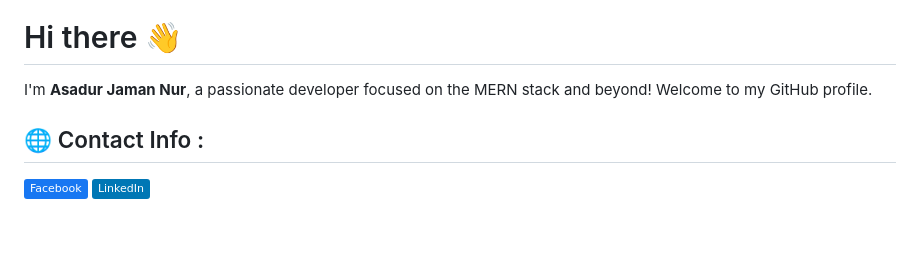
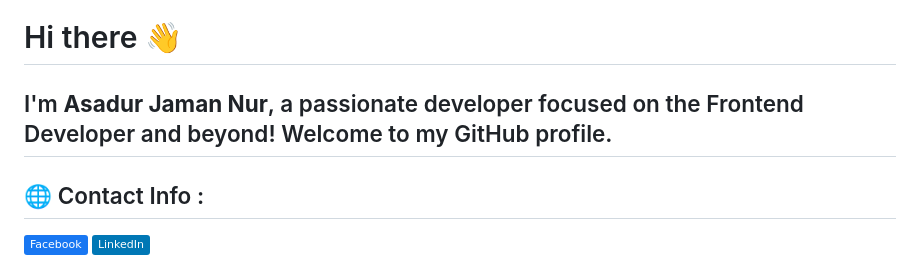
Before and after one commit to fensami/fensami, a Markdown page: README.md, the part around the change. Drawn GitHub-style; badges without logos; blank space fills up the shorter version.

```diff
--- a/README.md
+++ b/README.md
@@ -4,7 +4,7 @@
 
 # Hi there 👋
 
-I'm **Asadur Jaman Nur**, a passionate developer focused on the MERN stack and beyond! Welcome to my GitHub profile.
+## I'm **Asadur Jaman Nur**, a passionate developer focused on the Frontend Developer and beyond! Welcome to my GitHub profile.
 ## 🌐 Contact Info :
 [![Facebook](https://img.shields.io/badge/Facebook-%231877F2.svg?logo=Facebook&logoColor=white)](https://www.facebook.com/asadur.jaman.nur.197683/)
 [![LinkedIn](https://img.shields.io/badge/LinkedIn-%230077B5.svg?logo=linkedin&logoColor=white)](https://www.linkedin.com/in/asadur-jaman-nur-494353197/)
```
